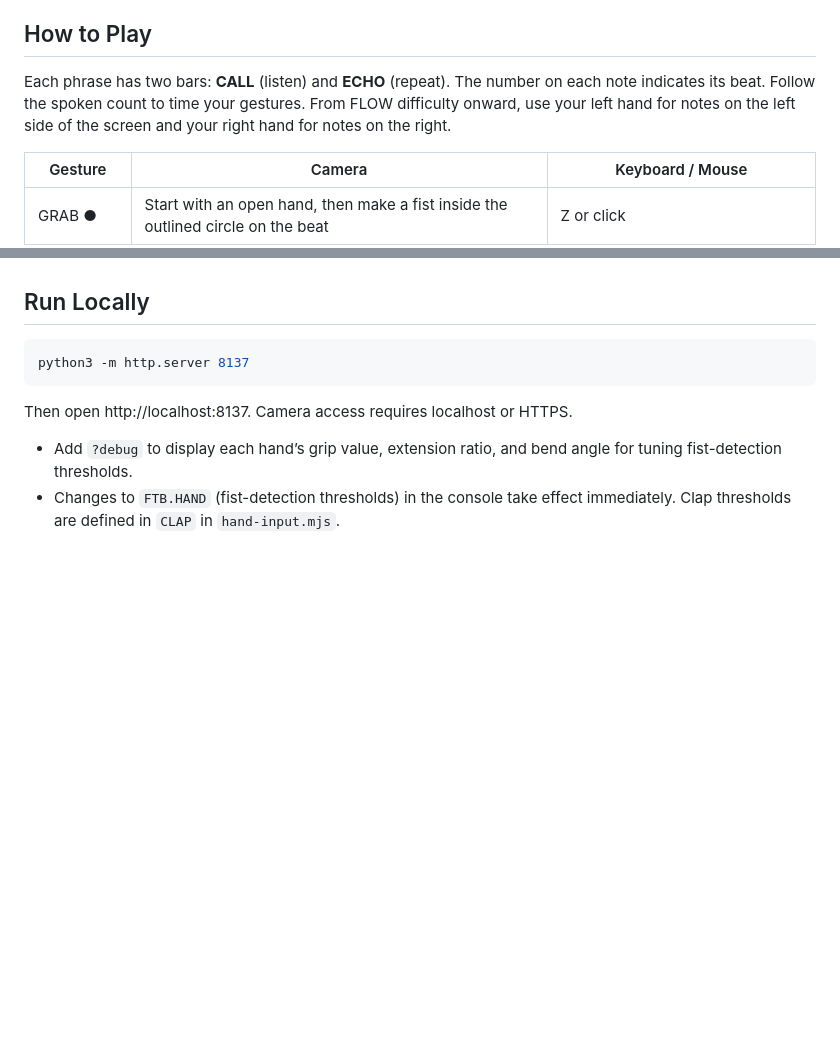
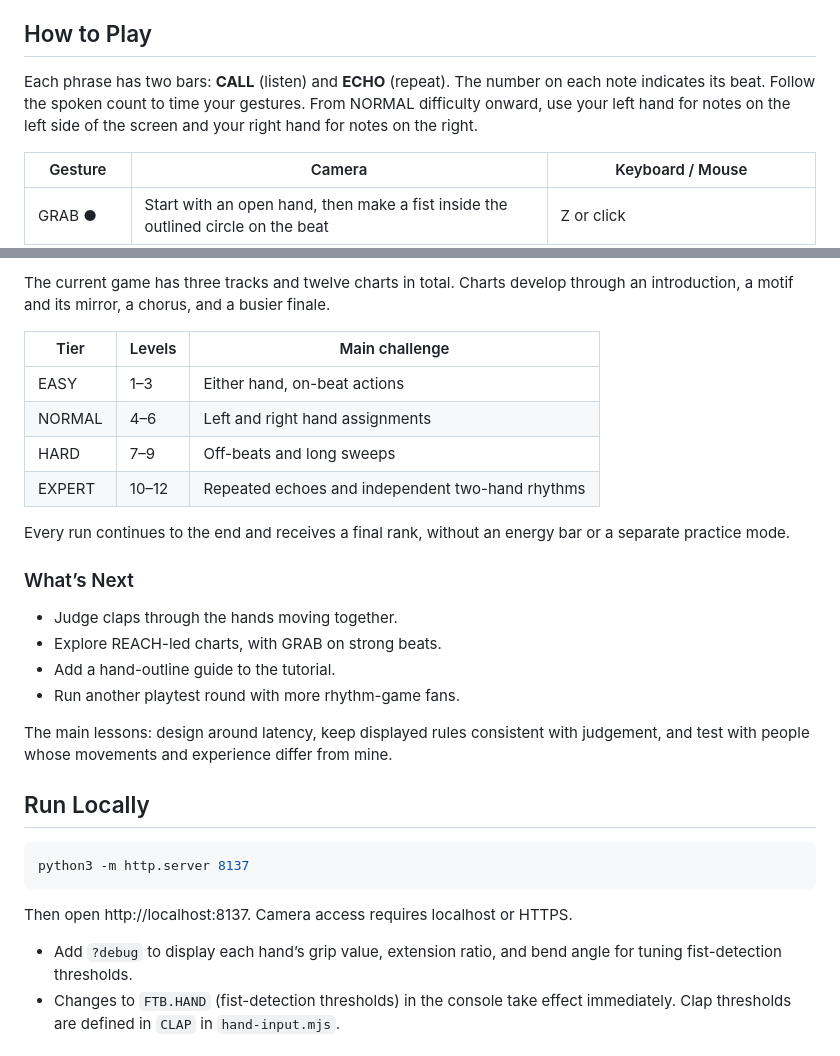
Before and after one commit to Albedovo/RhythmSnake, a Markdown page: README.md, 2 parts joined by grey strips. Drawn GitHub-style; blank space fills up the shorter version.

Commit message:
docs: sync Feed the Beat portfolio case study into README

```diff
--- a/README.md
+++ b/README.md
@@ -17,7 +19,7 @@ UI/UX assignment — Week 6
 
 ## How to Play
 
-Each phrase has two bars: **CALL** (listen) and **ECHO** (repeat). The number on each note indicates its beat. Follow the spoken count to time your gestures. From FLOW difficulty onward, use your left hand for notes on the left side of the screen and your right hand for notes on the right.
+Each phrase has two bars: **CALL** (listen) and **ECHO** (repeat). The number on each note indicates its beat. Follow the spoken count to time your gestures. From NORMAL difficulty onward, use your left hand for notes on the left side of the screen and your right hand for notes on the right.
 
 | Gesture | Camera | Keyboard / Mouse |
 |---|---|---|
@@ -42,3 +106,22 @@ REACH (touch) and SWEEP (slide) targets always award Perfect when touched within
+The current game has three tracks and twelve charts in total. Charts develop through an introduction, a motif and its mirror, a chorus, and a busier finale.
+
+| Tier | Levels | Main challenge |
+|---|---|---|
+| EASY | 1–3 | Either hand, on-beat actions |
+| NORMAL | 4–6 | Left and right hand assignments |
+| HARD | 7–9 | Off-beats and long sweeps |
+| EXPERT | 10–12 | Repeated echoes and independent two-hand rhythms |
+
+Every run continues to the end and receives a final rank, without an energy bar or a separate practice mode.
+
+### What’s Next
+
+- Judge claps through the hands moving together.
+- Explore REACH-led charts, with GRAB on strong beats.
+- Add a hand-outline guide to the tutorial.
+- Run another playtest round with more rhythm-game fans.
+
+The main lessons: design around latency, keep displayed rules consistent with judgement, and test with people whose movements and experience differ from mine.
 
 ## Run Locally
 
```
Also changed, not shown: other parts of README.md (+64 -0 lines).
